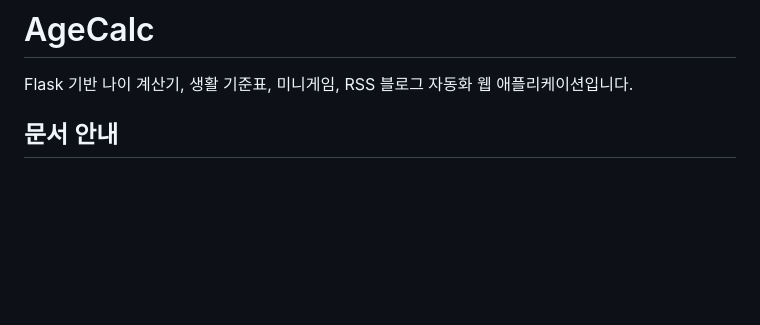
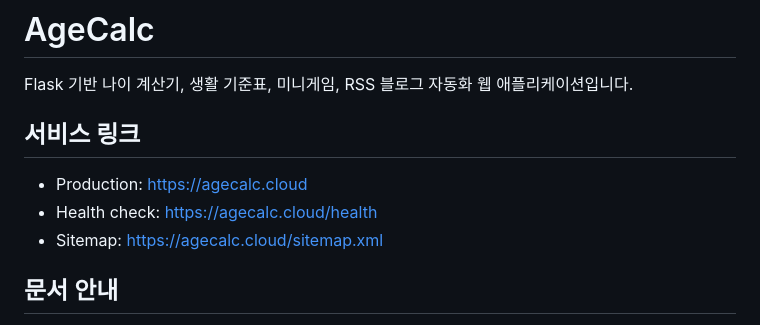
Before and after one commit to ddonggi/ageCalc, a Markdown page: readme.md, the part around the change. GitHub-like rendering; blank space fills up the shorter version.

Commit message:
Add production links to readme

```diff
--- a/readme.md
+++ b/readme.md
@@ -1,6 +1,11 @@
 # AgeCalc
 
 Flask 기반 나이 계산기, 생활 기준표, 미니게임, RSS 블로그 자동화 웹 애플리케이션입니다.
+
+## 서비스 링크
+- Production: [https://agecalc.cloud](https://agecalc.cloud)
+- Health check: [https://agecalc.cloud/health](https://agecalc.cloud/health)
+- Sitemap: [https://agecalc.cloud/sitemap.xml](https://agecalc.cloud/sitemap.xml)
 
 ## 문서 안내
 - 배포/운영: [DEPLOYMENT_GUIDE.md](DEPLOYMENT_GUIDE.md)
```
